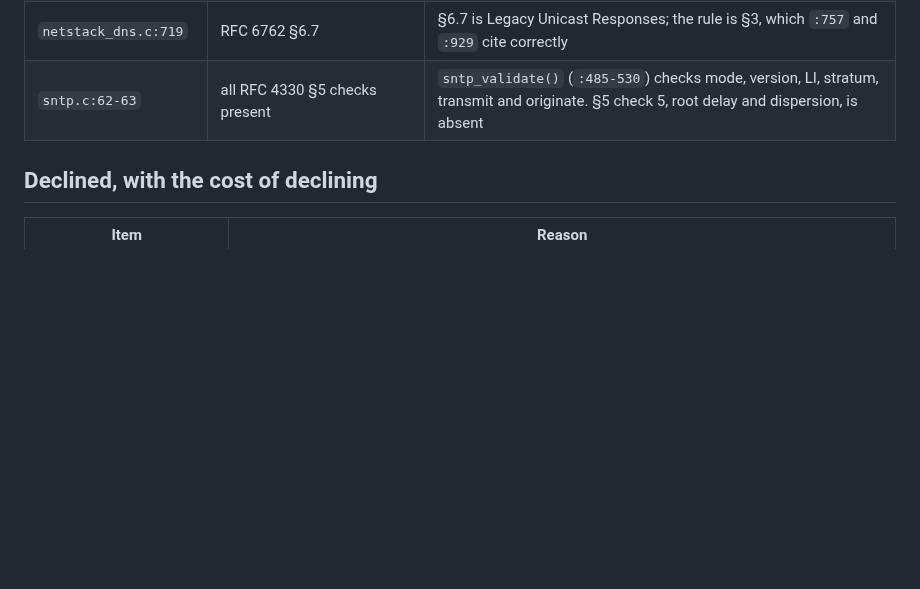
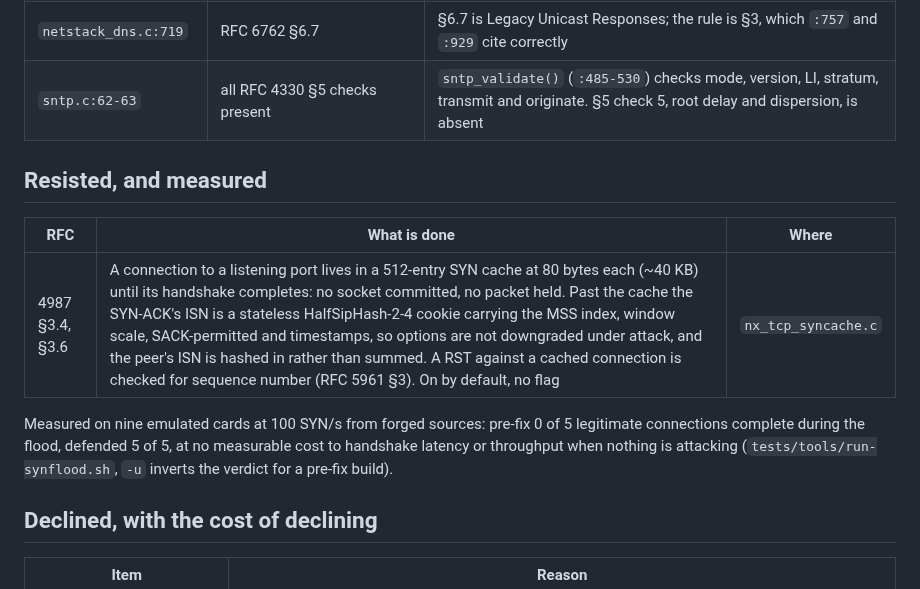
Before and after one commit to tinic/AmiNetXDuo, a Markdown page: docs/CONFORMANCE.md, the part around the change. Rendered like a GitHub page; blank space fills up the shorter version.

Commit message:
docs: the SYN flood row is closed by measurement, not by reasoning
Nine cards, both verdicts. The pre-fix arm completing none of its five
connections is what makes the defended arm's five mean something, so the
row records the inversion and not only the pass.

CONFORMANCE gains a section: the file has only ever said where we fall
short, and a defence nobody can find in it is one somebody re-argues.

```diff
--- a/docs/CONFORMANCE.md
+++ b/docs/CONFORMANCE.md
@@ -39,6 +39,17 @@ out-of-mask `ai_flags` (`addrinfo.c:373`), sticky `IPV6_HOPLIMIT`
 | `netstack_dns.c:719` | RFC 6762 §6.7 | §6.7 is Legacy Unicast Responses; the rule is §3, which `:757` and `:929` cite correctly |
 | `sntp.c:62-63` | all RFC 4330 §5 checks present | `sntp_validate()` (`:485-530`) checks mode, version, LI, stratum, transmit and originate. §5 check 5, root delay and dispersion, is absent |
 
+## Resisted, and measured
+
+| RFC | What is done | Where |
+|---|---|---|
+| 4987 §3.4, §3.6 | A connection to a listening port lives in a 512-entry SYN cache at 80 bytes each (~40 KB) until its handshake completes: no socket committed, no packet held. Past the cache the SYN-ACK's ISN is a stateless HalfSipHash-2-4 cookie carrying the MSS index, window scale, SACK-permitted and timestamps, so options are not downgraded under attack, and the peer's ISN is hashed in rather than summed. A RST against a cached connection is checked for sequence number (RFC 5961 §3). On by default, no flag | `nx_tcp_syncache.c` |
+
+Measured on nine emulated cards at 100 SYN/s from forged sources: pre-fix 0 of 5
+legitimate connections complete during the flood, defended 5 of 5, at no
+measurable cost to handshake latency or throughput when nothing is attacking
+(`tests/tools/run-synflood.sh`, `-u` inverts the verdict for a pre-fix build).
+
 ## Declined, with the cost of declining
 
 | Item | Reason |
```
Also changed, not shown: docs/BACKLOG.md (+0 -1 lines).
